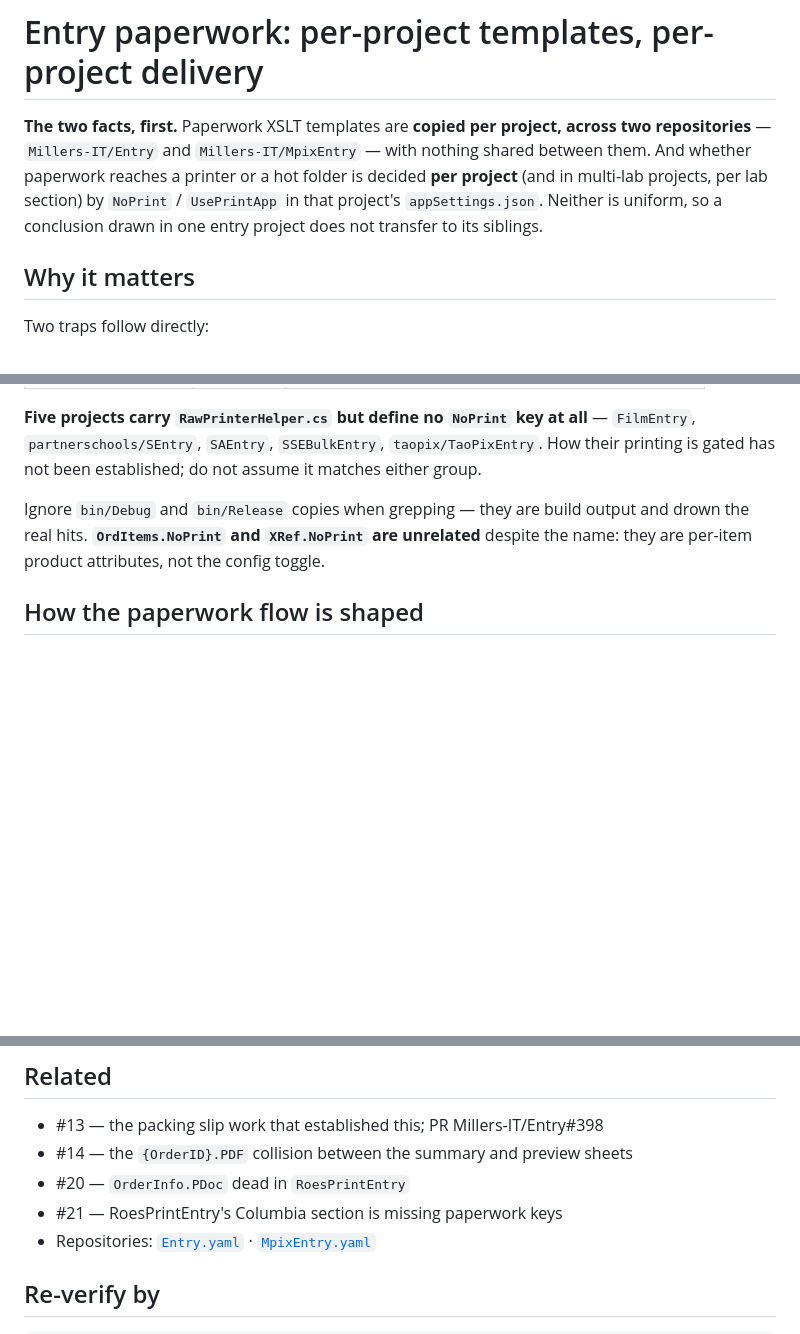
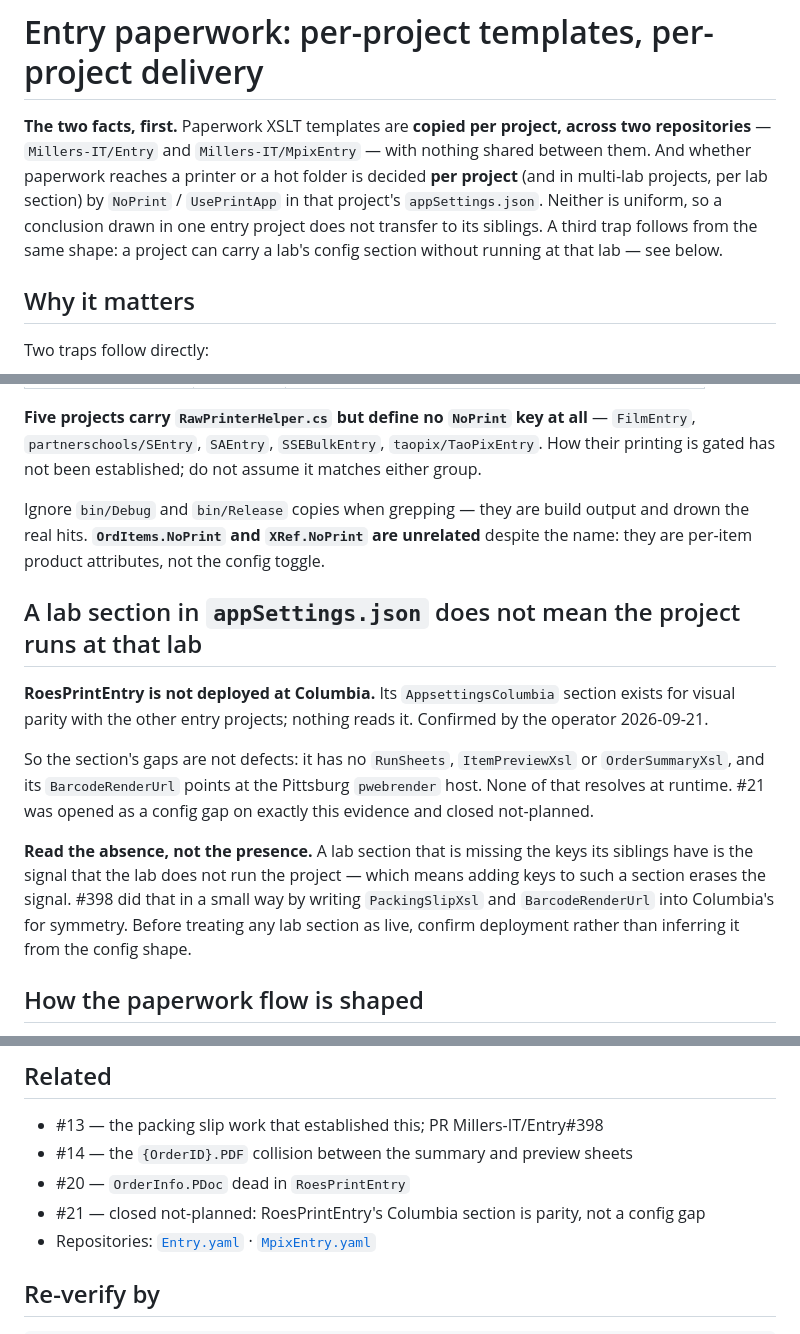
Before and after one commit to nsandford19/work-trek, a Markdown page: projects/Entry/architecture.md, 3 parts joined by grey strips. GitHub-like rendering; blank space fills up the shorter version.

Commit message:
docs(memory): record that RoesPrintEntry is not deployed at Columbia
Answers the question #21 was opened to ask, so the issue closes not-planned
rather than becoming config work. The AppsettingsColumbia section is visual
parity with the other entry projects; nothing reads it.

Generalises to a trap worth naming: a lab section missing the keys its
siblings have is the signal that the lab does not run the project, so filling
those keys in erases the signal.

Co-Authored-By: Claude Opus 5 <noreply@anthropic.com>

```diff
--- a/projects/Entry/architecture.md
+++ b/projects/Entry/architecture.md
@@ -18,7 +18,8 @@ repositories** — `Millers-IT/Entry` and `Millers-IT/MpixEntry` — with nothin
 them. And whether paperwork reaches a printer or a hot folder is decided **per project** (and in
 multi-lab projects, per lab section) by `NoPrint` / `UsePrintApp` in that project's
 `appSettings.json`. Neither is uniform, so a conclusion drawn in one entry project does not
-transfer to its siblings.
+transfer to its siblings. A third trap follows from the same shape: a project can carry a lab's
+config section without running at that lab — see below.
 
 ## Why it matters
 
@@ -75,6 +76,23 @@ Ignore `bin/Debug` and `bin/Release` copies when grepping — they are build out
 real hits. **`OrdItems.NoPrint` and `XRef.NoPrint` are unrelated** despite the name: they are
 per-item product attributes, not the config toggle.
 
+## A lab section in `appSettings.json` does not mean the project runs at that lab
+
+**RoesPrintEntry is not deployed at Columbia.** Its `AppsettingsColumbia` section exists for
+visual parity with the other entry projects; nothing reads it. Confirmed by the operator
+2026-09-21.
+
+So the section's gaps are not defects: it has no `RunSheets`, `ItemPreviewXsl` or
+`OrderSummaryXsl`, and its `BarcodeRenderUrl` points at the Pittsburg `pwebrender` host. None of
+that resolves at runtime. #21 was opened as a config gap on exactly this evidence and closed
+not-planned.
+
+**Read the absence, not the presence.** A lab section that is missing the keys its siblings have
+is the signal that the lab does not run the project — which means adding keys to such a section
+erases the signal. #398 did that in a small way by writing `PackingSlipXsl` and `BarcodeRenderUrl`
+into Columbia's for symmetry. Before treating any lab section as live, confirm deployment rather
+than inferring it from the config shape.
+
 ## How the paperwork flow is shaped
 
 Established in `RoesPrintEntry` specifically; the sibling projects follow a visibly similar
@@ -111,7 +129,7 @@ renders HTML drops and rasterising first bought nothing.
 - #13 — the packing slip work that established this; PR Millers-IT/Entry#398
 - #14 — the `{OrderID}.PDF` collision between the summary and preview sheets
 - #20 — `OrderInfo.PDoc` dead in `RoesPrintEntry`
-- #21 — RoesPrintEntry's Columbia section is missing paperwork keys
+- #21 — closed not-planned: RoesPrintEntry's Columbia section is parity, not a config gap
 - Repositories: [`Entry.yaml`](../../repositories/Entry.yaml) ·
   [`MpixEntry.yaml`](../../repositories/MpixEntry.yaml)
 
```
